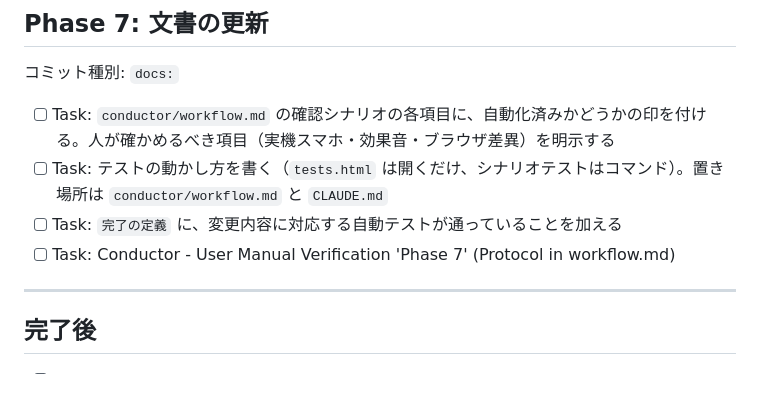
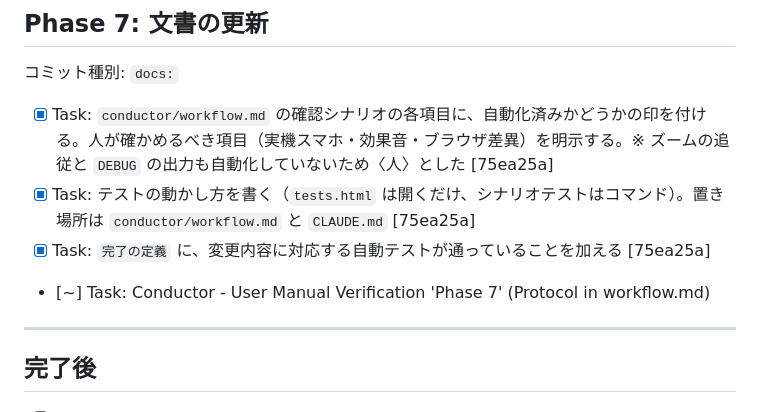
Before and after one commit to ytani01/star-base-defender, a Markdown page: conductor/test_harness_20260728/plan.md, the part around the change. Drawn GitHub-style; blank space fills up the shorter version.

Commit message:
conductor(plan): 自動テスト Track の Phase 7 を完了として記録
Co-Authored-By: Claude Opus 5 <noreply@anthropic.com>

```diff
--- a/conductor/test_harness_20260728/plan.md
+++ b/conductor/test_harness_20260728/plan.md
@@ -82,10 +82,10 @@ Playwright が使えない環境でも Phase 1 だけで価値が出る。
 
 コミット種別: `docs:`
 
-- [ ] Task: `conductor/workflow.md` の確認シナリオの各項目に、自動化済みかどうかの印を付ける。人が確かめるべき項目（実機スマホ・効果音・ブラウザ差異）を明示する
-- [ ] Task: テストの動かし方を書く（`tests.html` は開くだけ、シナリオテストはコマンド）。置き場所は `conductor/workflow.md` と `CLAUDE.md`
-- [ ] Task: `完了の定義` に、変更内容に対応する自動テストが通っていることを加える
-- [ ] Task: Conductor - User Manual Verification 'Phase 7' (Protocol in workflow.md)
+- [x] Task: `conductor/workflow.md` の確認シナリオの各項目に、自動化済みかどうかの印を付ける。人が確かめるべき項目（実機スマホ・効果音・ブラウザ差異）を明示する。※ ズームの追従と `DEBUG` の出力も自動化していないため〈人〉とした [75ea25a]
+- [x] Task: テストの動かし方を書く（`tests.html` は開くだけ、シナリオテストはコマンド）。置き場所は `conductor/workflow.md` と `CLAUDE.md` [75ea25a]
+- [x] Task: `完了の定義` に、変更内容に対応する自動テストが通っていることを加える [75ea25a]
+- [~] Task: Conductor - User Manual Verification 'Phase 7' (Protocol in workflow.md)
 
 ---
 
```
